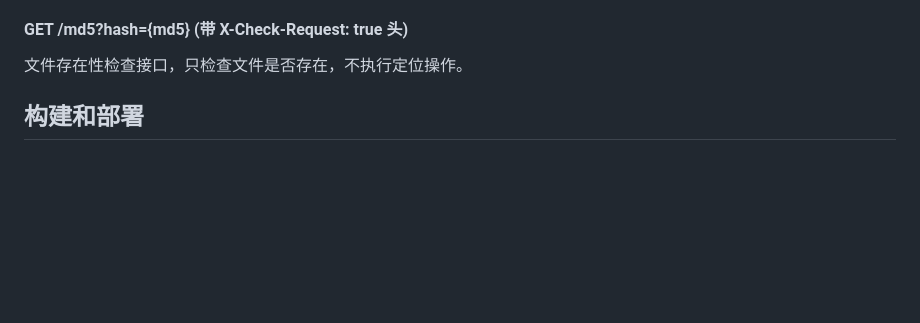
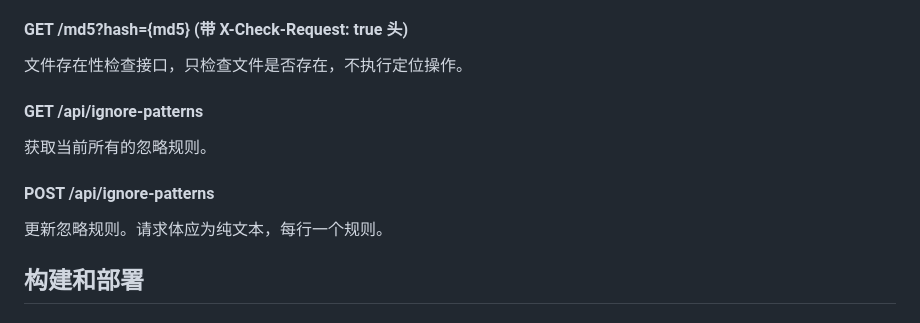
Before and after one commit to jdysya/smart-finder, a Markdown page: README.md, the part around the change printed below. Drawn GitHub-style; blank space fills up the shorter version.

```diff
--- a/README.md
+++ b/README.md
@@ -115,6 +109,12 @@ go run main.go
 
 #### GET /md5?hash={md5} (带 X-Check-Request: true 头)
 文件存在性检查接口，只检查文件是否存在，不执行定位操作。
+
+#### GET /api/ignore-patterns
+获取当前所有的忽略规则。
+
+#### POST /api/ignore-patterns
+更新忽略规则。请求体应为纯文本，每行一个规则。
 
 ## 构建和部署
 
```
Also changed, not shown: other parts of README.md (+23 -19 lines).
